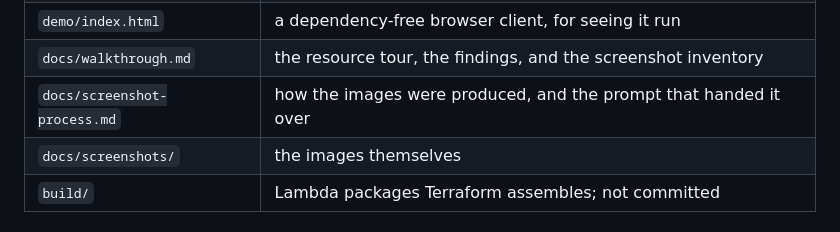
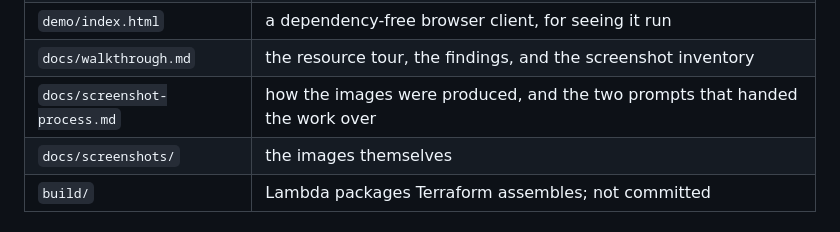
Before and after one commit to KatharinaMoel/aws-anycompany-users-service, a Markdown page: README.md, the part around the change. Rendered like a GitHub page.

Commit message:
Say "prompts" in the README now that there are two
The layout row described a single handover prompt; the process document carries
two since the second one was recorded.

Co-Authored-By: Claude Opus 5 <noreply@anthropic.com>

```diff
--- a/README.md
+++ b/README.md
@@ -70,7 +70,7 @@ body are dropped rather than stored. Search is an exact, case-sensitive match th
 | `scripts/e2e.sh` | 43 end-to-end assertions against the deployed API |
 | `demo/index.html` | a dependency-free browser client, for seeing it run |
 | `docs/walkthrough.md` | the resource tour, the findings, and the screenshot inventory |
-| `docs/screenshot-process.md` | how the images were produced, and the prompt that handed it over |
+| `docs/screenshot-process.md` | how the images were produced, and the two prompts that handed the work over |
 | `docs/screenshots/` | the images themselves |
 | `build/` | Lambda packages Terraform assembles; not committed |
 
```
